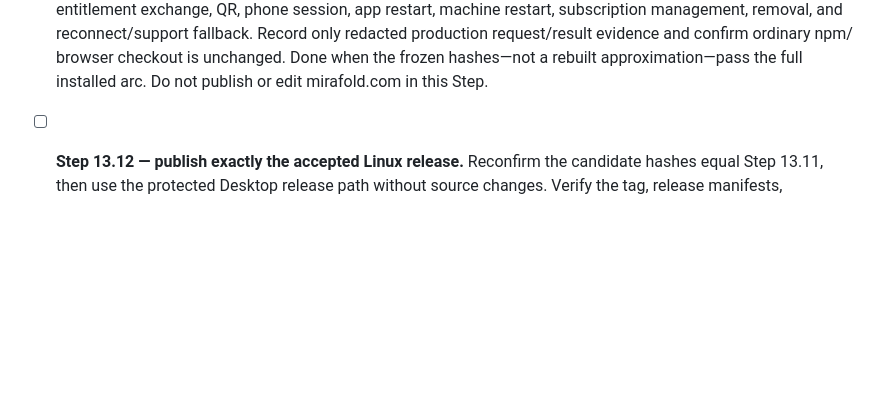
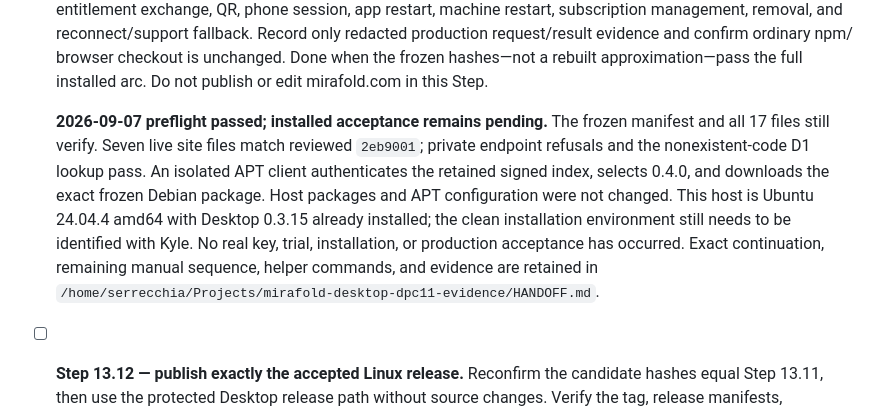
Before and after one commit to mirafold/mirafold-desktop, a Markdown page: PLAN.md, the part around the change. GitHub-like rendering; blank space fills up the shorter version.

Commit message:
docs: record DPC.11 preflight and installation checkpoint
Signed-off-by: Kyle Serrecchia <kserrec@gmail.com>

```diff
--- a/PLAN.md
+++ b/PLAN.md
@@ -1705,6 +1705,18 @@ security primitive the platform does not already provide.
   browser checkout is unchanged. Done when the frozen hashes—not a rebuilt
   approximation—pass the full installed arc. Do not publish or edit
   mirafold.com in this Step.
+
+  **2026-09-07 preflight passed; installed acceptance remains pending.** The
+  frozen manifest and all 17 files still verify. Seven live site files match
+  reviewed `2eb9001`; private endpoint refusals and the nonexistent-code D1
+  lookup pass. An isolated APT client authenticates the retained signed index,
+  selects 0.4.0, and downloads the exact frozen Debian package. Host packages
+  and APT configuration were not changed. This host is Ubuntu 24.04.4 amd64
+  with Desktop 0.3.15 already installed; the clean installation environment
+  still needs to be identified with Kyle. No real key, trial, installation,
+  or production acceptance has occurred. Exact continuation, remaining manual
+  sequence, helper commands, and evidence are retained in
+  `/home/serrecchia/Projects/mirafold-desktop-dpc11-evidence/HANDOFF.md`.
 
 - [ ] **Step 13.12 — publish exactly the accepted Linux release.** Reconfirm the
   candidate hashes equal Step 13.11, then use the protected Desktop release path
```
